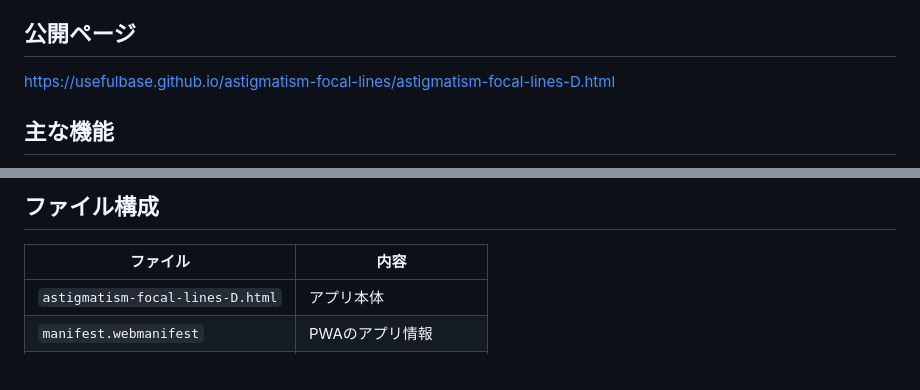
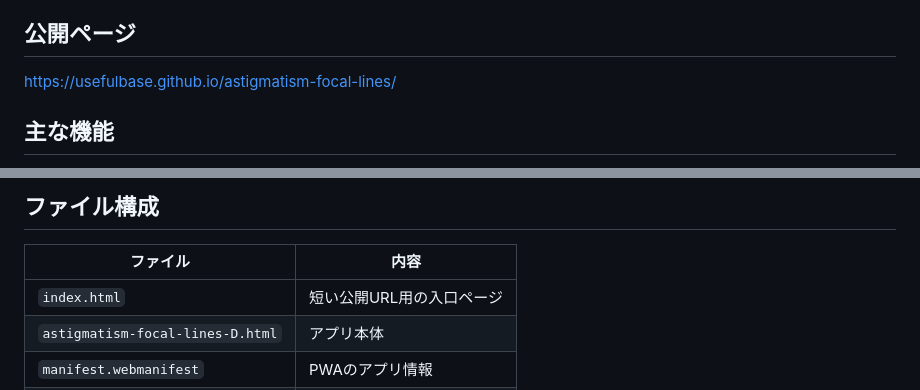
Before and after one commit to usefulbase/astigmatism-focal-lines, a Markdown page: README.md, 2 parts joined by grey strips. Drawn GitHub-style.

Commit message:
Document short public URL

```diff
--- a/README.md
+++ b/README.md
@@ -6,7 +6,7 @@
 
 ## 公開ページ
 
-https://usefulbase.github.io/astigmatism-focal-lines/astigmatism-focal-lines-D.html
+https://usefulbase.github.io/astigmatism-focal-lines/
 
 ## 主な機能
 
@@ -68,6 +68,7 @@ https://usefulbase.github.io/astigmatism-focal-lines/astigmatism-focal-lines-D.h
 
 | ファイル | 内容 |
 | --- | --- |
+| `index.html` | 短い公開URL用の入口ページ |
 | `astigmatism-focal-lines-D.html` | アプリ本体 |
 | `manifest.webmanifest` | PWAのアプリ情報 |
 | `service-worker.js` | オフライン起動用の設定 |
```
